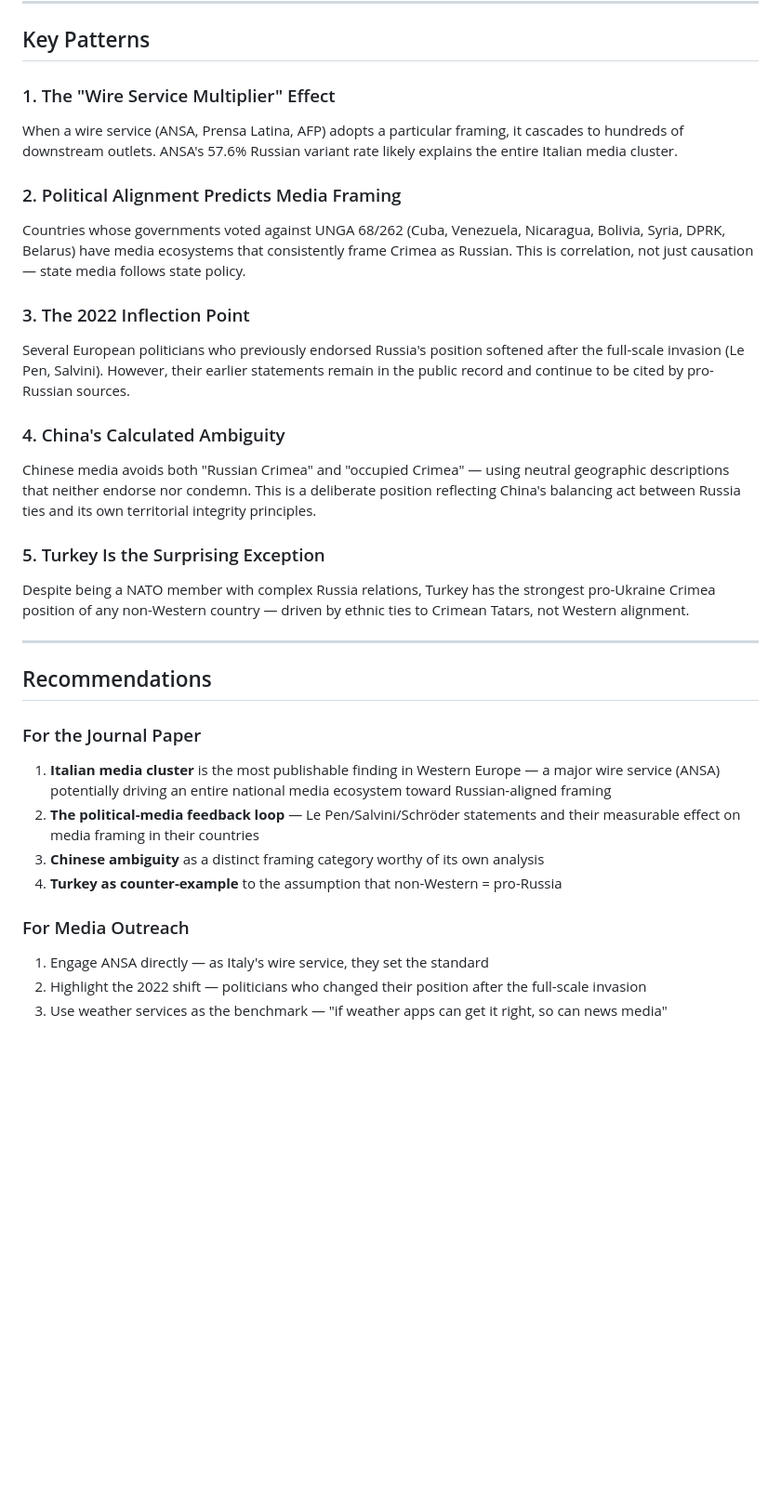
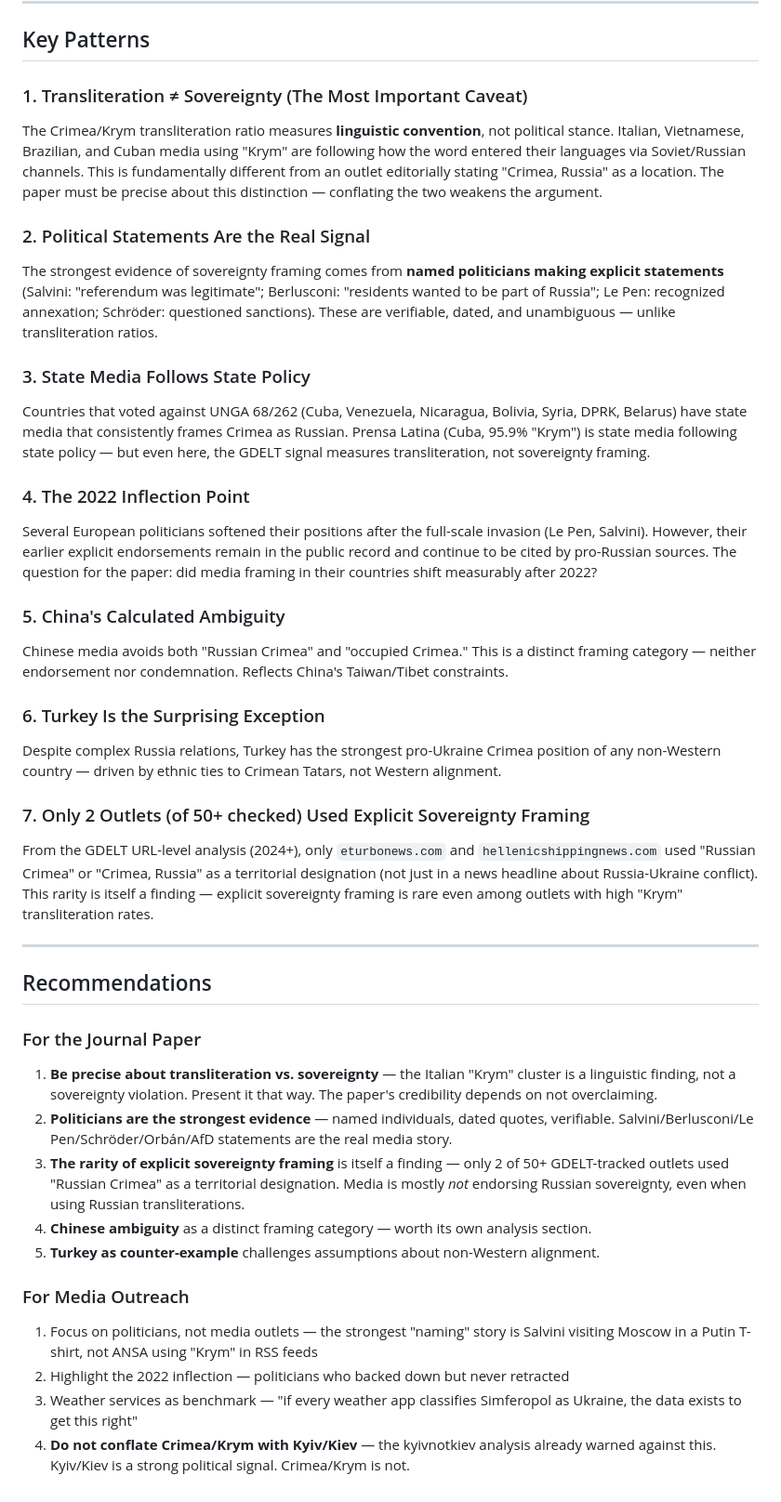
Before and after one commit to IvanDobrovolsky/crimeaisukraine, a Markdown page: docs/media.md, the part around one of its changes. Shown at 93% size. Rendered like a GitHub page; blank space fills up the shorter version.

```diff
--- a/docs/media.md
+++ b/docs/media.md
@@ -213,32 +218,40 @@ Three tiers of concern:
 
 ## Key Patterns
 
-### 1. The "Wire Service Multiplier" Effect
-When a wire service (ANSA, Prensa Latina, AFP) adopts a particular framing, it cascades to hundreds of downstream outlets. ANSA's 57.6% Russian variant rate likely explains the entire Italian media cluster.
+### 1. Transliteration ≠ Sovereignty (The Most Important Caveat)
+The Crimea/Krym transliteration ratio measures **linguistic convention**, not political stance. Italian, Vietnamese, Brazilian, and Cuban media using "Krym" are following how the word entered their languages via Soviet/Russian channels. This is fundamentally different from an outlet editorially stating "Crimea, Russia" as a location. The paper must be precise about this distinction — conflating the two weakens the argument.
 
-### 2. Political Alignment Predicts Media Framing
-Countries whose governments voted against UNGA 68/262 (Cuba, Venezuela, Nicaragua, Bolivia, Syria, DPRK, Belarus) have media ecosystems that consistently frame Crimea as Russian. This is correlation, not just causation — state media follows state policy.
+### 2. Political Statements Are the Real Signal
+The strongest evidence of sovereignty framing comes from **named politicians making explicit statements** (Salvini: "referendum was legitimate"; Berlusconi: "residents wanted to be part of Russia"; Le Pen: recognized annexation; Schröder: questioned sanctions). These are verifiable, dated, and unambiguous — unlike transliteration ratios.
 
-### 3. The 2022 Inflection Point
-Several European politicians who previously endorsed Russia's position softened after the full-scale invasion (Le Pen, Salvini). However, their earlier statements remain in the public record and continue to be cited by pro-Russian sources.
+### 3. State Media Follows State Policy
+Countries that voted against UNGA 68/262 (Cuba, Venezuela, Nicaragua, Bolivia, Syria, DPRK, Belarus) have state media that consistently frames Crimea as Russian. Prensa Latina (Cuba, 95.9% "Krym") is state media following state policy — but even here, the GDELT signal measures transliteration, not sovereignty framing.
 
-### 4. China's Calculated Ambiguity
-Chinese media avoids both "Russian Crimea" and "occupied Crimea" — using neutral geographic descriptions that neither endorse nor condemn. This is a deliberate position reflecting China's balancing act between Russia ties and its own territorial integrity principles.
+### 4. The 2022 Inflection Point
+Several European politicians softened their positions after the full-scale invasion (Le Pen, Salvini). However, their earlier explicit endorsements remain in the public record and continue to be cited by pro-Russian sources. The question for the paper: did media framing in their countries shift measurably after 2022?
 
-### 5. Turkey Is the Surprising Exception
-Despite being a NATO member with complex Russia relations, Turkey has the strongest pro-Ukraine Crimea position of any non-Western country — driven by ethnic ties to Crimean Tatars, not Western alignment.
+### 5. China's Calculated Ambiguity
+Chinese media avoids both "Russian Crimea" and "occupied Crimea." This is a distinct framing category — neither endorsement nor condemnation. Reflects China's Taiwan/Tibet constraints.
+
+### 6. Turkey Is the Surprising Exception
+Despite complex Russia relations, Turkey has the strongest pro-Ukraine Crimea position of any non-Western country — driven by ethnic ties to Crimean Tatars, not Western alignment.
+
+### 7. Only 2 Outlets (of 50+ checked) Used Explicit Sovereignty Framing
+From the GDELT URL-level analysis (2024+), only `eturbonews.com` and `hellenicshippingnews.com` used "Russian Crimea" or "Crimea, Russia" as a territorial designation (not just in a news headline about Russia-Ukraine conflict). This rarity is itself a finding — explicit sovereignty framing is rare even among outlets with high "Krym" transliteration rates.
 
 ---
 
 ## Recommendations
 
 ### For the Journal Paper
-1. **Italian media cluster** is the most publishable finding in Western Europe — a major wire service (ANSA) potentially driving an entire national media ecosystem toward Russian-aligned framing
-2. **The political-media feedback loop** — Le Pen/Salvini/Schröder statements and their measurable effect on media framing in their countries
-3. **Chinese ambiguity** as a distinct framing category worthy of its own analysis
-4. **Turkey as counter-example** to the assumption that non-Western = pro-Russia
+1. **Be precise about transliteration vs. sovereignty** — the Italian "Krym" cluster is a linguistic finding, not a sovereignty violation. Present it that way. The paper's credibility depends on not overclaiming.
+2. **Politicians are the strongest evidence** — named individuals, dated quotes, verifiable. Salvini/Berlusconi/Le Pen/Schröder/Orbán/AfD statements are the real media story.
+3. **The rarity of explicit sovereignty framing** is itself a finding — only 2 of 50+ GDELT-tracked outlets used "Russian Crimea" as a territorial designation. Media is mostly *not* endorsing Russian sovereignty, even when using Russian transliterations.
+4. **Chinese ambiguity** as a distinct framing category — worth its own analysis section.
+5. **Turkey as counter-example** challenges assumptions about non-Western alignment.
 
 ### For Media Outreach
-1. Engage ANSA directly — as Italy's wire service, they set the standard
-2. Highlight the 2022 shift — politicians who changed their position after the full-scale invasion
-3. Use weather services as the benchmark — "if weather apps can get it right, so can news media"
+1. Focus on politicians, not media outlets — the strongest "naming" story is Salvini visiting Moscow in a Putin T-shirt, not ANSA using "Krym" in RSS feeds
+2. Highlight the 2022 inflection — politicians who backed down but never retracted
+3. Weather services as benchmark — "if every weather app classifies Simferopol as Ukraine, the data exists to get this right"
+4. **Do not conflate Crimea/Krym with Kyiv/Kiev** — the kyivnotkiev analysis already warned against this. Kyiv/Kiev is a strong political signal. Crimea/Krym is not.
```
Also changed, not shown: other parts of docs/media.md (+30 -25 lines).
